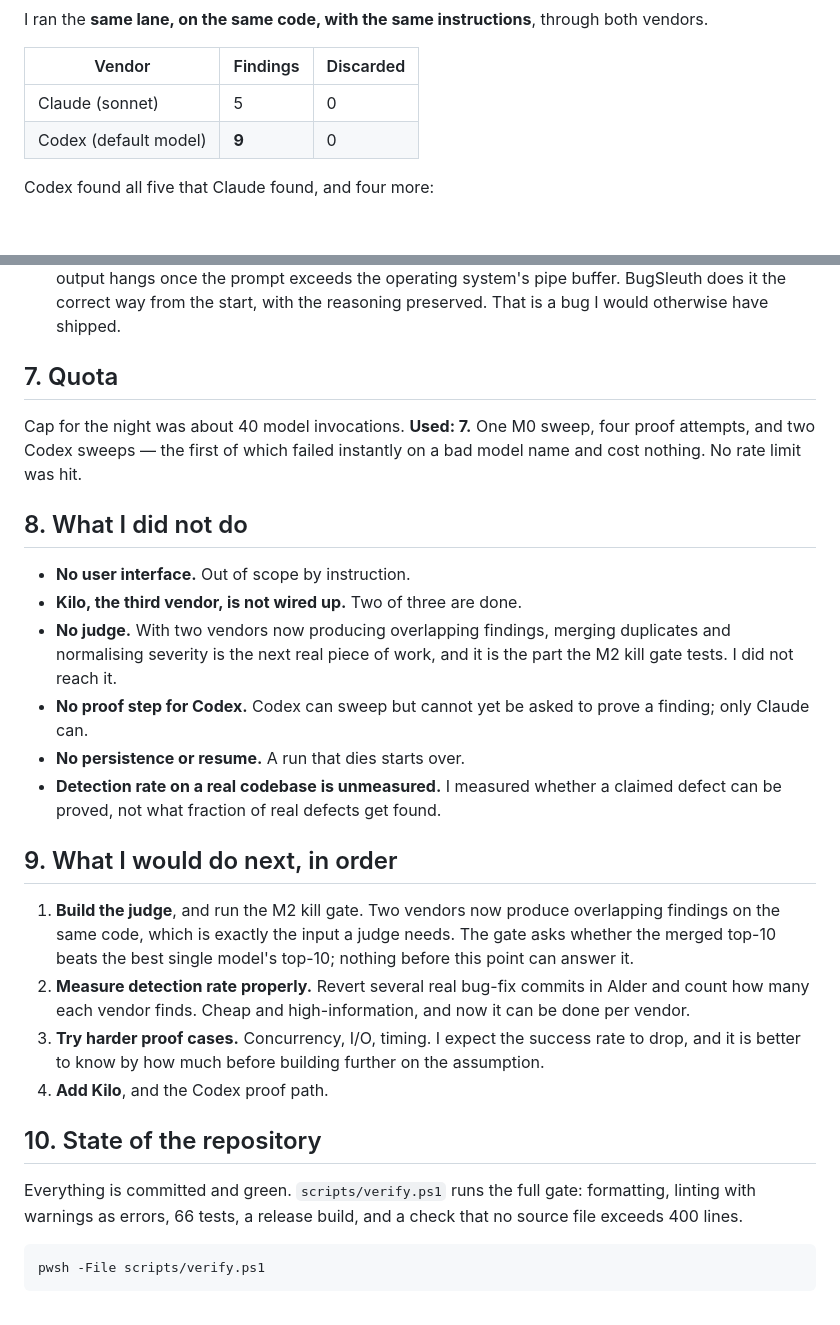
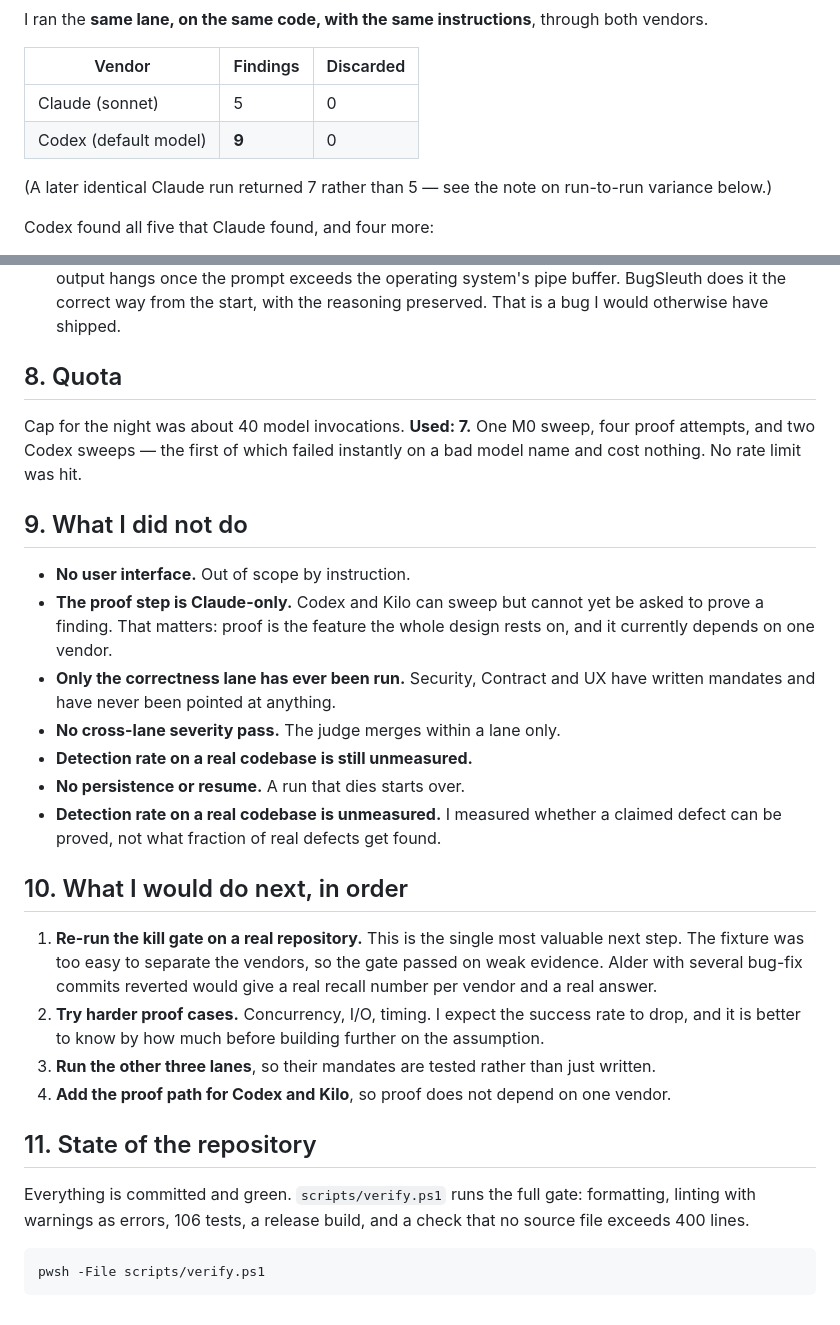
Before and after one commit to Swatto86/BugSleuth, a Markdown page: NIGHT-REPORT.md, 2 parts joined by grey strips. Drawn GitHub-style; blank space fills up the shorter version.

````diff
--- a/NIGHT-REPORT.md
+++ b/NIGHT-REPORT.md
@@ -192,6 +204,9 @@ both vendors.
 | Claude (sonnet) | 5 | 0 |
 | Codex (default model) | **9** | 0 |
 
+(A later identical Claude run returned 7 rather than 5 — see the note on
+run-to-run variance below.)
+
 Codex found all five that Claude found, and four more:
 
 - Three overflow paths Claude did not mention at all.
@@ -254,43 +329,44 @@ Full detail is in `DECISIONS.md`. Three that changed what I built:
   system's pipe buffer. BugSleuth does it the correct way from the start, with
   the reasoning preserved. That is a bug I would otherwise have shipped.
 
-## 7. Quota
+## 8. Quota
 
 Cap for the night was about 40 model invocations. **Used: 7.** One M0 sweep,
 four proof attempts, and two Codex sweeps — the first of which failed instantly
 on a bad model name and cost nothing. No rate limit was hit.
 
-## 8. What I did not do
+## 9. What I did not do
 
 - **No user interface.** Out of scope by instruction.
-- **Kilo, the third vendor, is not wired up.** Two of three are done.
-- **No judge.** With two vendors now producing overlapping findings, merging
-  duplicates and normalising severity is the next real piece of work, and it is
-  the part the M2 kill gate tests. I did not reach it.
-- **No proof step for Codex.** Codex can sweep but cannot yet be asked to prove
-  a finding; only Claude can.
+- **The proof step is Claude-only.** Codex and Kilo can sweep but cannot yet be
+  asked to prove a finding. That matters: proof is the feature the whole design
+  rests on, and it currently depends on one vendor.
+- **Only the correctness lane has ever been run.** Security, Contract and UX
+  have written mandates and have never been pointed at anything.
+- **No cross-lane severity pass.** The judge merges within a lane only.
+- **Detection rate on a real codebase is still unmeasured.**
 - **No persistence or resume.** A run that dies starts over.
 - **Detection rate on a real codebase is unmeasured.** I measured whether a
   claimed defect can be proved, not what fraction of real defects get found.
 
-## 9. What I would do next, in order
+## 10. What I would do next, in order
 
-1. **Build the judge**, and run the M2 kill gate. Two vendors now produce
-   overlapping findings on the same code, which is exactly the input a judge
-   needs. The gate asks whether the merged top-10 beats the best single model's
-   top-10; nothing before this point can answer it.
-2. **Measure detection rate properly.** Revert several real bug-fix commits in
-   Alder and count how many each vendor finds. Cheap and high-information,
-   and now it can be done per vendor.
-3. **Try harder proof cases.** Concurrency, I/O, timing. I expect the success
+1. **Re-run the kill gate on a real repository.** This is the single most
+   valuable next step. The fixture was too easy to separate the vendors, so the
+   gate passed on weak evidence. Alder with several bug-fix commits reverted
+   would give a real recall number per vendor and a real answer.
+2. **Try harder proof cases.** Concurrency, I/O, timing. I expect the success
    rate to drop, and it is better to know by how much before building further on
    the assumption.
-4. **Add Kilo**, and the Codex proof path.
+3. **Run the other three lanes**, so their mandates are tested rather than just
+   written.
+4. **Add the proof path for Codex and Kilo**, so proof does not depend on one
+   vendor.
 
-## 10. State of the repository
+## 11. State of the repository
 
 Everything is committed and green. `scripts/verify.ps1` runs the full gate:
-formatting, linting with warnings as errors, 66 tests, a release build, and a
+formatting, linting with warnings as errors, 106 tests, a release build, and a
 check that no source file exceeds 400 lines.
 
 ```bash
````
Also changed, not shown: other parts of NIGHT-REPORT.md (+82 -10 lines).
